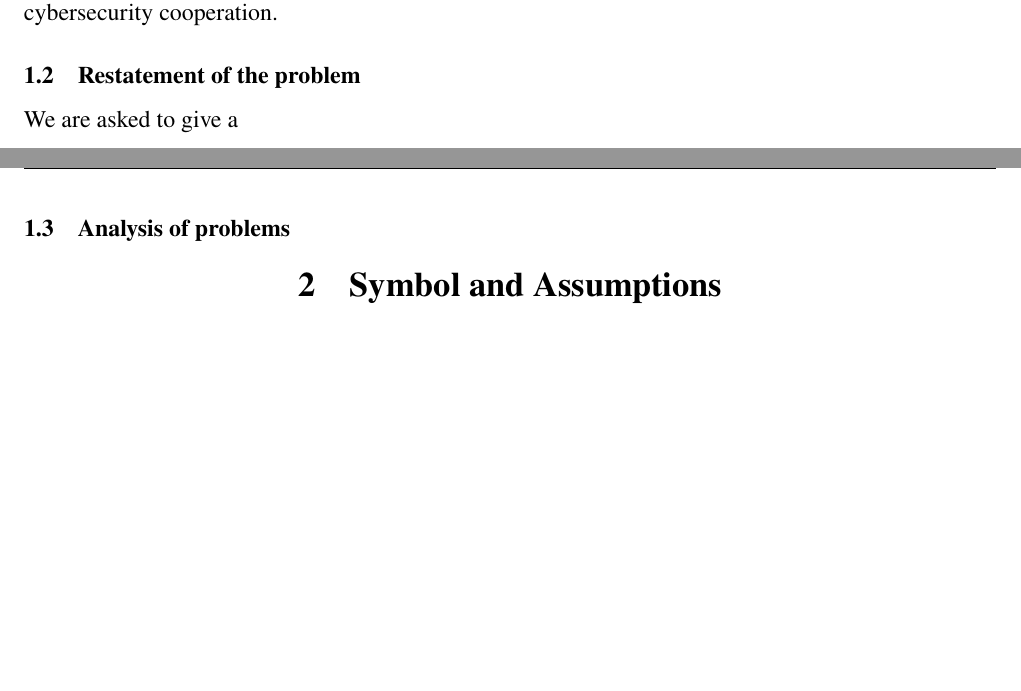
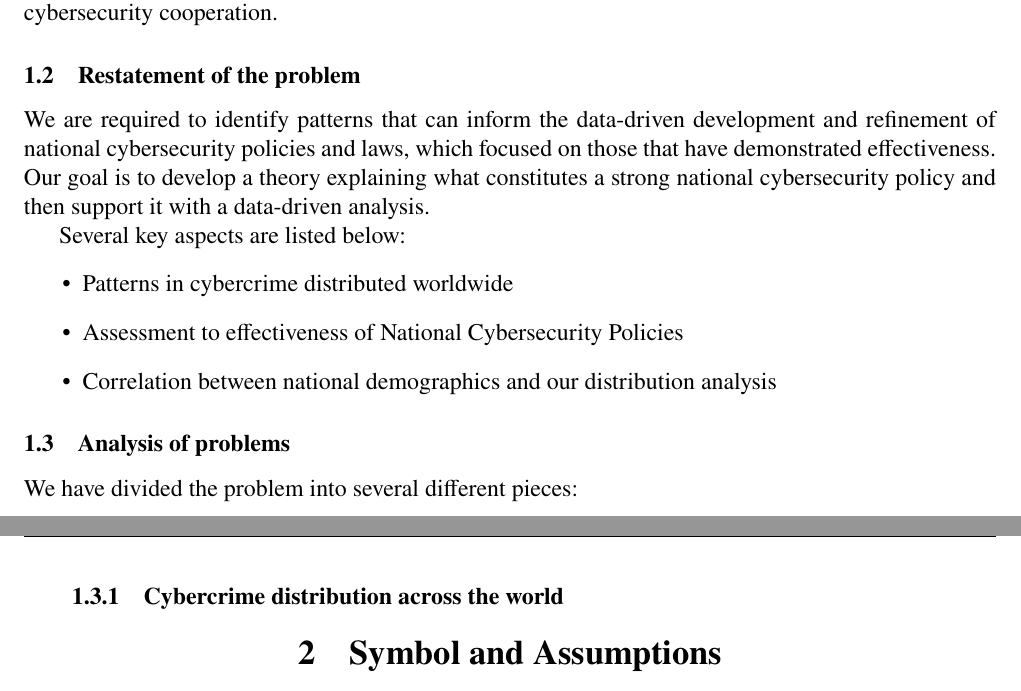
Before and after one commit to RamessesN/ICM_2500434, a LaTeX document (2500434.tex): two parts of pages 3 and 4 of 4, joined at a grey line, cut so that both start at the same text, the shorter picture padded with empty space. Compiled offline with pdfLaTeX.

Commit message:
[yilin] completes Restatement of the problem

```diff
--- a/2500434.tex
+++ b/2500434.tex
@@ -92,8 +92,20 @@ Hello Summary!
 		This data-driven analysis not only helps countries improve their cybersecurity policies but also provides valuable insights for global cybersecurity cooperation.
 		% \subsubsection{Shit*1, bro!} %1.1.1
 	\subsection{Restatement of the problem}\label{subsec:restatement-of-the-problem} %1.2
-		We are asked to give a
+		We are required to identify patterns that can inform the data-driven development and refinement of national cybersecurity policies and laws,
+		which focused on those that have demonstrated effectiveness.
+		Our goal is to develop a theory explaining what constitutes a strong national cybersecurity policy and then support it with a data-driven analysis.
+
+		Several key aspects are listed below:
+		\begin{itemize}
+			\item Patterns in cybercrime distributed worldwide
+			\item Assessment to effectiveness of National Cybersecurity Policies
+			\item Correlation between national demographics and our distribution analysis
+		\end{itemize}
 	\subsection{Analysis of problems}\label{subsec:analysis-of-problems} %1.3
+		We have divided the problem into several different pieces:
+		\subsubsection[]{Cybercrime distribution across the world}
+
 
 \section{Symbol and Assumptions}\label{sec:symbol-and-assumptions} %2
 	\subsection{Symbol Description}\label{subsec:symbol-description} %2.1
```
